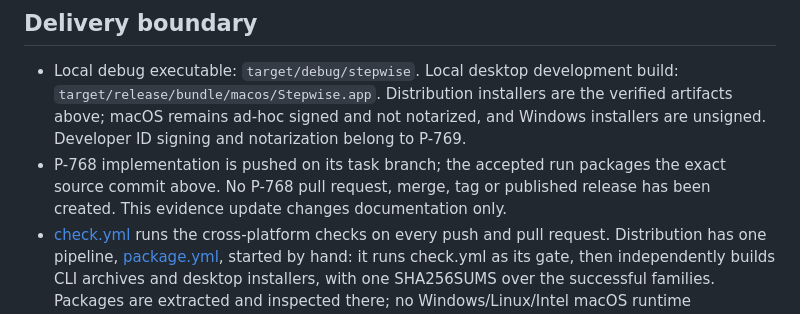
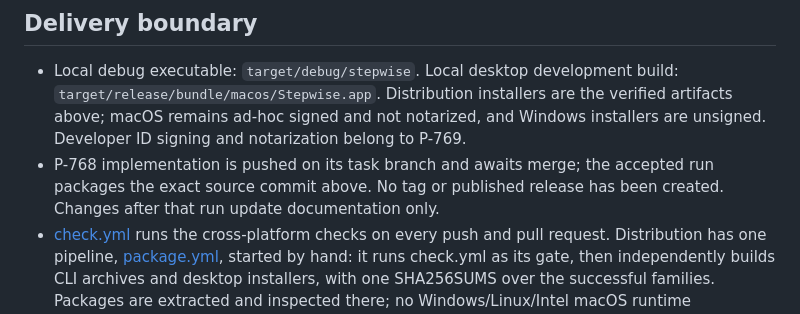
Before and after one commit to Acture/Stepwise, a Markdown page: STATUS.md, the part around the change. GitHub-like rendering.

Commit message:
docs: update delivery status for pull request

```diff
--- a/STATUS.md
+++ b/STATUS.md
@@ -115,7 +115,7 @@ Rerun `package.yml` by manual dispatch to regenerate the packages and all extrac
 ## Delivery boundary
 
 - Local debug executable: `target/debug/stepwise`. Local desktop development build: `target/release/bundle/macos/Stepwise.app`. Distribution installers are the verified artifacts above; macOS remains ad-hoc signed and not notarized, and Windows installers are unsigned. Developer ID signing and notarization belong to P-769.
-- P-768 implementation is pushed on its task branch; the accepted run packages the exact source commit above. No P-768 pull request, merge, tag or published release has been created. This evidence update changes documentation only.
+- P-768 implementation is pushed on its task branch and awaits merge; the accepted run packages the exact source commit above. No tag or published release has been created. Changes after that run update documentation only.
 - [check.yml](.github/workflows/check.yml) runs the cross-platform checks on every push and pull request. Distribution has one pipeline, [package.yml](.github/workflows/package.yml), started by hand: it runs check.yml as its gate, then independently builds CLI archives and desktop installers, with one SHA256SUMS over the successful families. Packages are extracted and inspected there; no Windows/Linux/Intel macOS runtime acceptance is claimed.
 - No student usability study or classroom acceptance has been performed.
 
```
